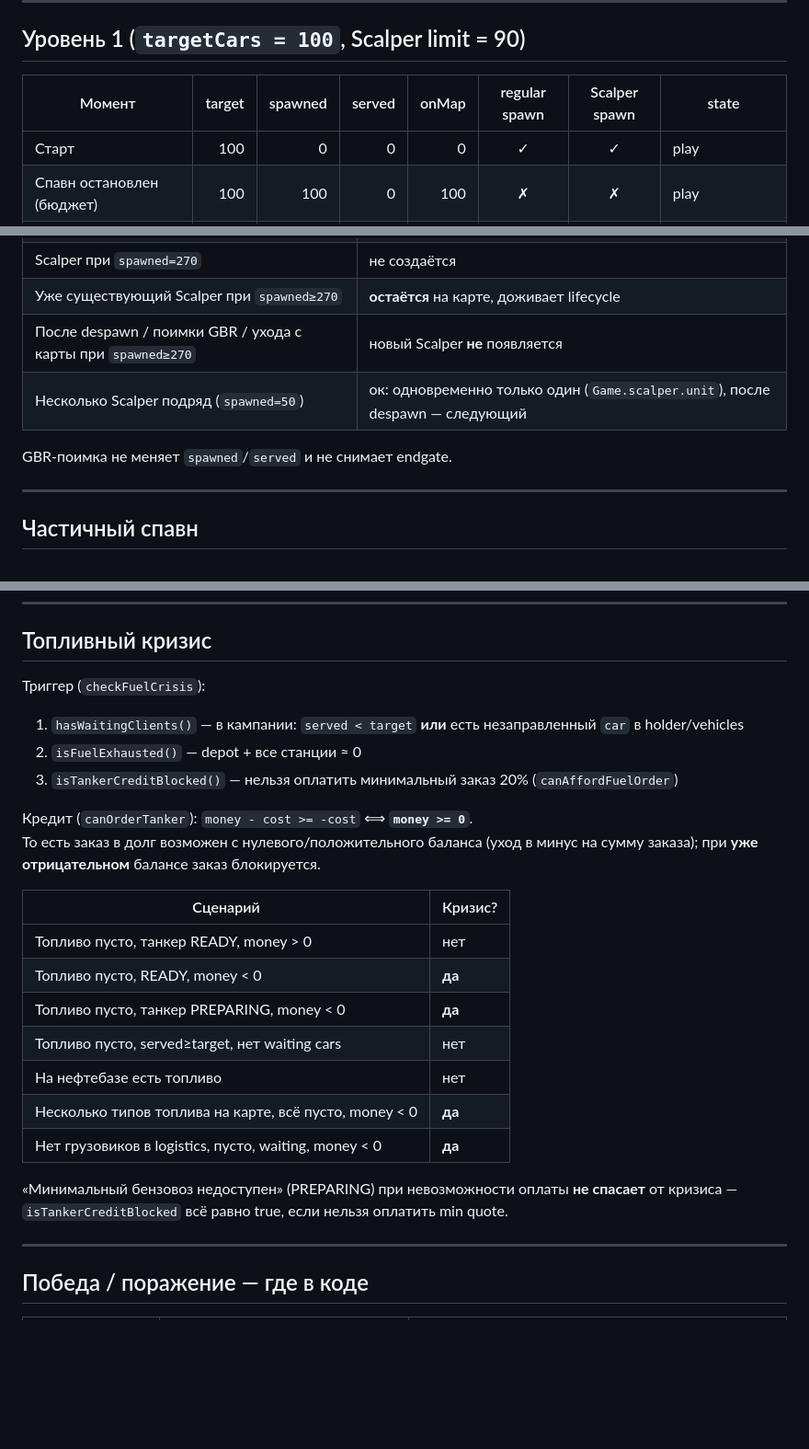
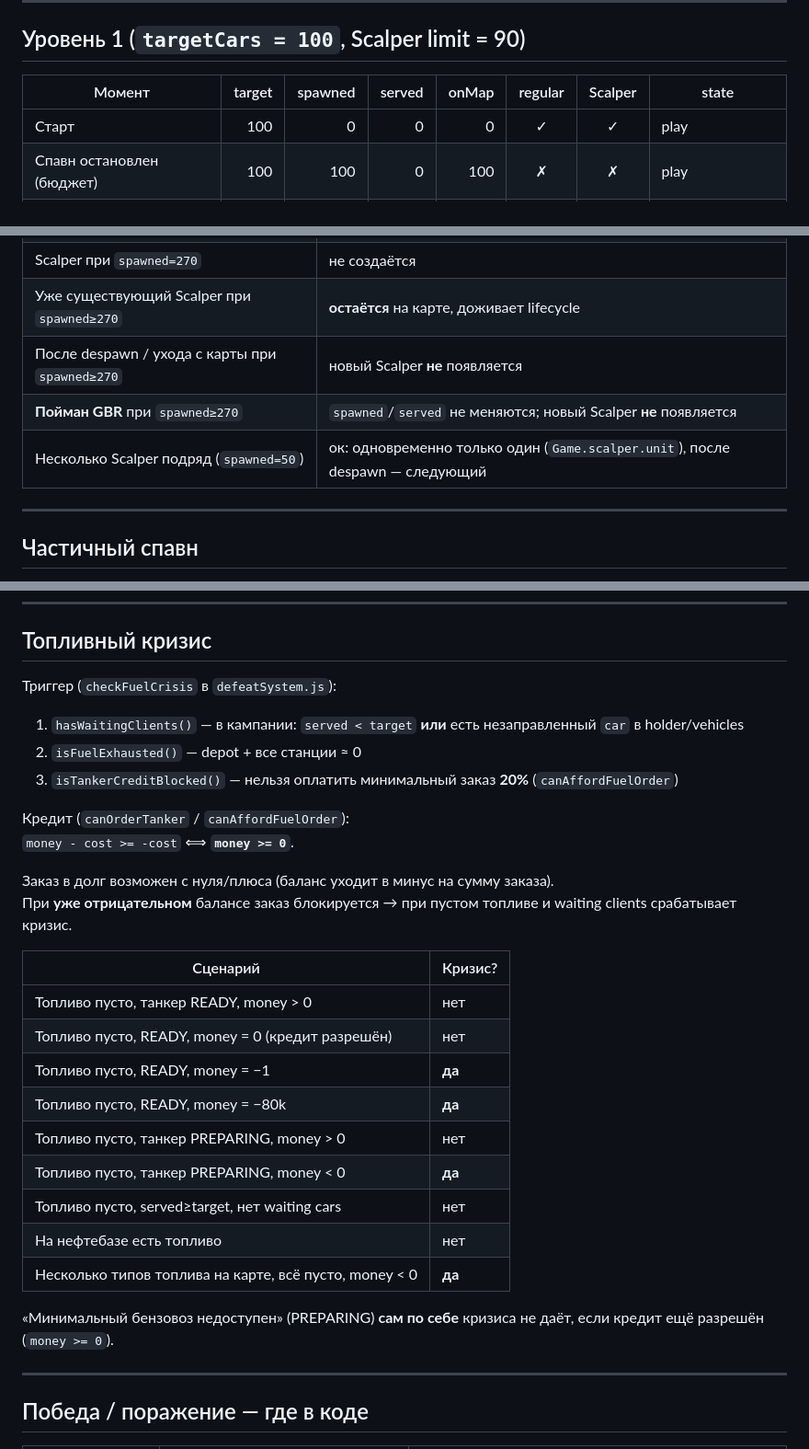
Before and after one commit to immasopro/fuel-defense, a Markdown page: docs/QA_0432_SPAWN_ENDGAME_AUDIT.md, 3 parts joined by grey strips. Shown at 92% size. Rendered like a GitHub page; blank space fills up the shorter version.

Commit message:
QA 0.4.3.2: add GBR-catch case and fix fuel-credit audit scenarios.

```diff
--- a/docs/QA_0432_SPAWN_ENDGAME_AUDIT.md
+++ b/docs/QA_0432_SPAWN_ENDGAME_AUDIT.md
@@ -19,8 +19,8 @@ Branch tip: `cursor/hotfix-0432-gbr-return-teleport-adc7` (v0.4.3.2)
 
 ## Уровень 1 (`targetCars = 100`, Scalper limit = 90)
 
-| Момент | target | spawned | served | onMap | regular spawn | Scalper spawn | state |
-|--------|-------:|--------:|-------:|------:|:-------------:|:-------------:|-------|
+| Момент | target | spawned | served | onMap | regular | Scalper | state |
+|--------|-------:|--------:|-------:|------:|:-------:|:-------:|-------|
 | Старт | 100 | 0 | 0 | 0 | ✓ | ✓ | play |
 | Спавн остановлен (бюджет) | 100 | 100 | 0 | 100 | ✗ | ✗ | play |
 | 90/100 | 100 | 90 | 90 | 0 | ✓ | ✗ | play |
@@ -42,10 +42,9 @@ Branch tip: `cursor/hotfix-0432-gbr-return-teleport-adc7` (v0.4.3.2)
 | Scalper среди «последних» (`spawned=269`) | спавнится; `spawned` остаётся 269 |
 | Scalper при `spawned=270` | не создаётся |
 | Уже существующий Scalper при `spawned≥270` | **остаётся** на карте, доживает lifecycle |
-| После despawn / поимки GBR / ухода с карты при `spawned≥270` | новый Scalper **не** появляется |
+| После despawn / ухода с карты при `spawned≥270` | новый Scalper **не** появляется |
+| **Пойман GBR** при `spawned≥270` | `spawned`/`served` не меняются; новый Scalper **не** появляется |
 | Несколько Scalper подряд (`spawned=50`) | ок: одновременно только один (`Game.scalper.unit`), после despawn — следующий |
-
-GBR-поимка не меняет `spawned`/`served` и не снимает endgate.
 
 ---
 
@@ -70,26 +69,31 @@ GBR-поимка не меняет `spawned`/`served` и не снимает end
 
 ## Топливный кризис
 
-Триггер (`checkFuelCrisis`):
+Триггер (`checkFuelCrisis` в `defeatSystem.js`):
 
 1. `hasWaitingClients()` — в кампании: `served < target` **или** есть незаправленный `car` в holder/vehicles
 2. `isFuelExhausted()` — depot + все станции ≈ 0
-3. `isTankerCreditBlocked()` — нельзя оплатить минимальный заказ 20% (`canAffordFuelOrder`)
+3. `isTankerCreditBlocked()` — нельзя оплатить минимальный заказ **20%** (`canAffordFuelOrder`)
 
-Кредит (`canOrderTanker`): `money - cost >= -cost` ⟺ **`money >= 0`**.
-То есть заказ в долг возможен с нулевого/положительного баланса (уход в минус на сумму заказа); при **уже отрицательном** балансе заказ блокируется.
+Кредит (`canOrderTanker` / `canAffordFuelOrder`):
+`money - cost >= -cost` ⟺ **`money >= 0`**.
+
+Заказ в долг возможен с нуля/плюса (баланс уходит в минус на сумму заказа).
+При **уже отрицательном** балансе заказ блокируется → при пустом топливе и waiting clients срабатывает кризис.
 
 | Сценарий | Кризис? |
 |----------|---------|
 | Топливо пусто, танкер READY, money &gt; 0 | нет |
-| Топливо пусто, READY, money &lt; 0 | **да** |
+| Топливо пусто, READY, money = 0 (кредит разрешён) | нет |
+| Топливо пусто, READY, money = −1 | **да** |
+| Топливо пусто, READY, money = −80k | **да** |
+| Топливо пусто, танкер PREPARING, money &gt; 0 | нет |
 | Топливо пусто, танкер PREPARING, money &lt; 0 | **да** |
 | Топливо пусто, served≥target, нет waiting cars | нет |
 | На нефтебазе есть топливо | нет |
 | Несколько типов топлива на карте, всё пусто, money &lt; 0 | **да** |
-| Нет грузовиков в logistics, пусто, waiting, money &lt; 0 | **да** |
 
-«Минимальный бензовоз недоступен» (PREPARING) при невозможности оплаты **не спасает** от кризиса — `isTankerCreditBlocked` всё равно true, если нельзя оплатить min quote.
+«Минимальный бензовоз недоступен» (PREPARING) **сам по себе** кризиса не даёт, если кредит ещё разрешён (`money >= 0`).
 
 ---
 
```
Also changed, not shown: other parts of docs/QA_0432_SPAWN_ENDGAME_AUDIT.md (+2 -2 lines).
